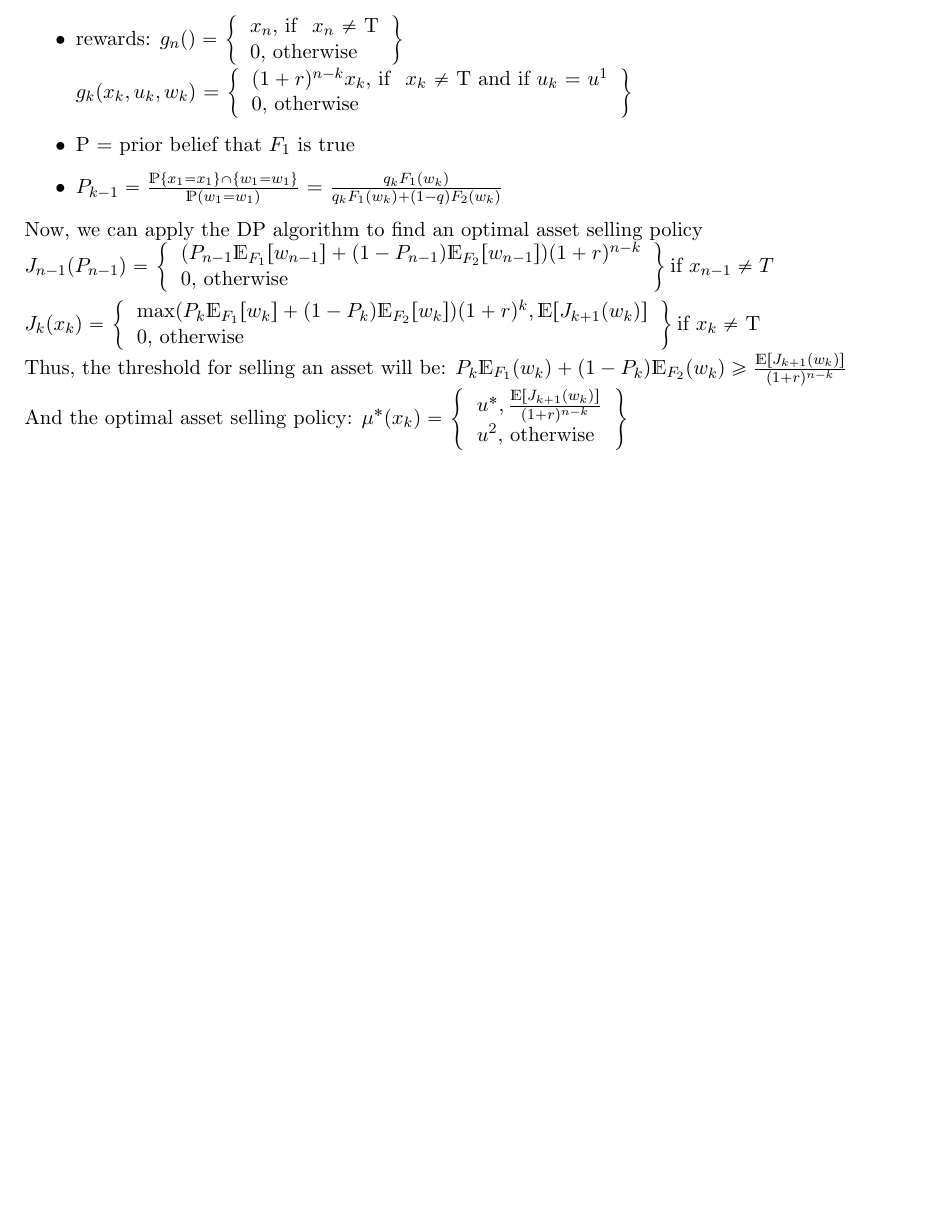
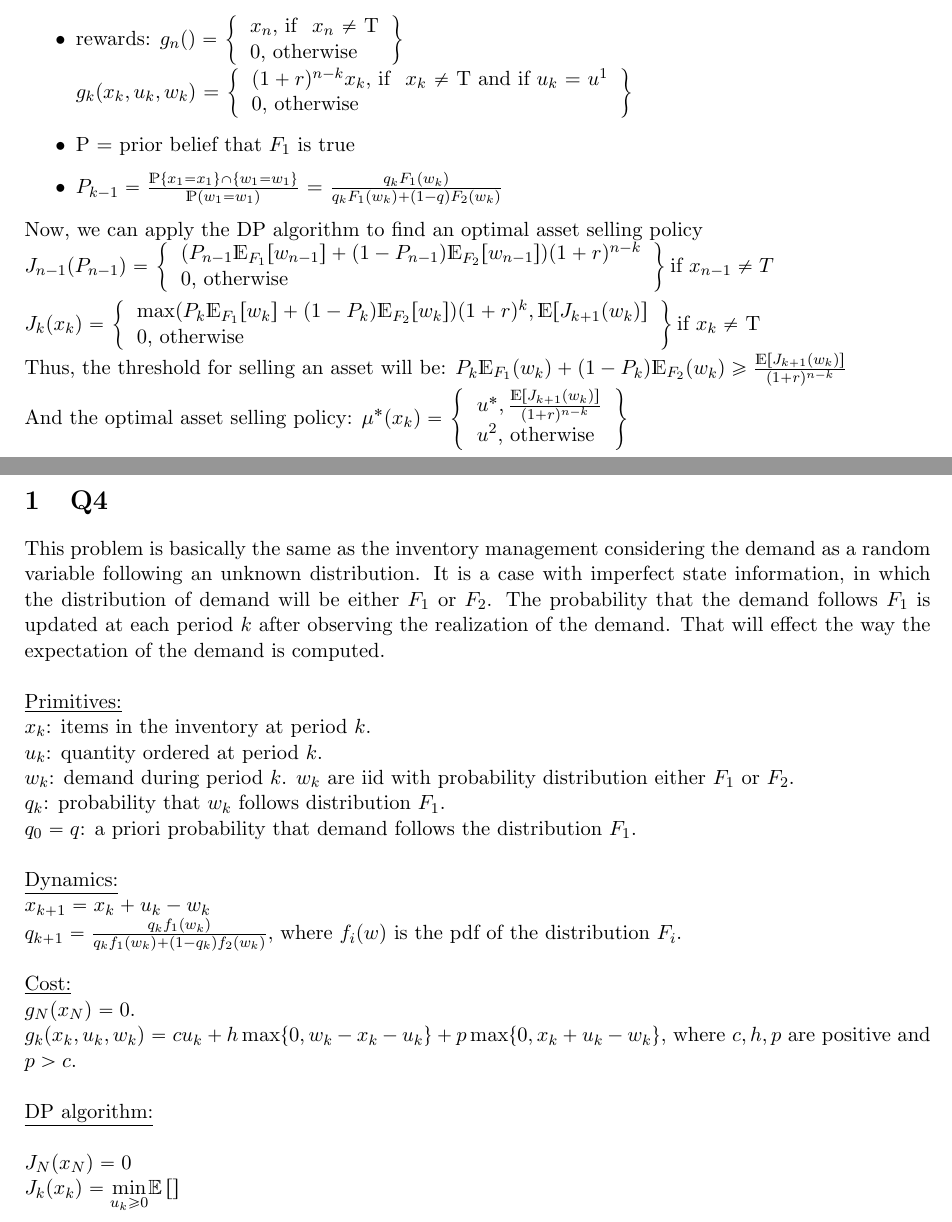
Before and after one commit to Icedgarr/Stokhastikos-DP-hard, a LaTeX problem sheet (PS4/ProblemSet4.tex): part of the page before the commit and two parts of pages 1 and 2 of 2 after it, the two joined at a grey line, cut so that both start at the same text, the shorter picture padded with empty space. Compiled offline with pdfLaTeX.

Commit message:
Q4 in progress

```diff
--- a/PS4/ProblemSet4.tex
+++ b/PS4/ProblemSet4.tex
@@ -151,5 +151,33 @@ $ \left \{
 $u^*, \frac{\mathds{E}[J_{k+1}(w_k)]}{(1 +r)^{n-k}}$\\
 $u^2$, otherwise
 \end{tabular}
-\right \}\\
-$\end{document}
+\right \}\\$
+
+\section{Q4}
+
+
+This problem is basically the same as the inventory management considering the demand as a random variable following an unknown distribution. It is a case with imperfect state information, in which the distribution of demand will be either $F_1$ or $F_2$. The probability that the demand follows $F_1$ is updated at each period $k$ after observing the realization of the demand. That will effect the way the expectation of the demand is computed.\\
+
+\underline{Primitives:\\}
+
+$x_k$: items in the inventory at period $k$.\\
+$u_k$: quantity ordered at period $k$.\\
+$w_k$: demand during period $k$. $w_k$ are iid with probability distribution either $F_1$ or $F_2$.\\
+$q_k$: probability that $w_k$ follows distribution $F_1$.\\
+$q_0=q$: a priori probability that demand follows the distribution $F_1$.\\
+
+\underline{Dynamics:\\}
+
+$x_{k+1}=x_k+u_k-w_k$\\
+$q_{k+1}=\frac{q_kf_1(w_k)}{q_kf_1(w_k)+(1-q_k)f_2(w_k)}$, where $f_i(w)$ is the pdf of the distribution $F_i$.\\
+
+\underline{Cost:\\}
+
+$g_N(x_N)=0$.\\
+$g_k(x_k,u_k,w_k)=cu_k+h\max\{0,w_k-x_k-u_k\}+p\max\{0,x_k+u_k-w_k\}$, where $c,h,p$ are positive and $p>c$.\\
+
+\underline{DP algorithm:}\\
+
+$J_N(x_N)=0$\\
+$J_k(x_k)=\underset{u_k\geq 0}{\min}\mathbb{E}\left[\right]$
+\end{document}
```
Also changed, not shown: PS1/ProblemSet1.pdf, PS4/ProblemSet4.pdf, 3 other files.
